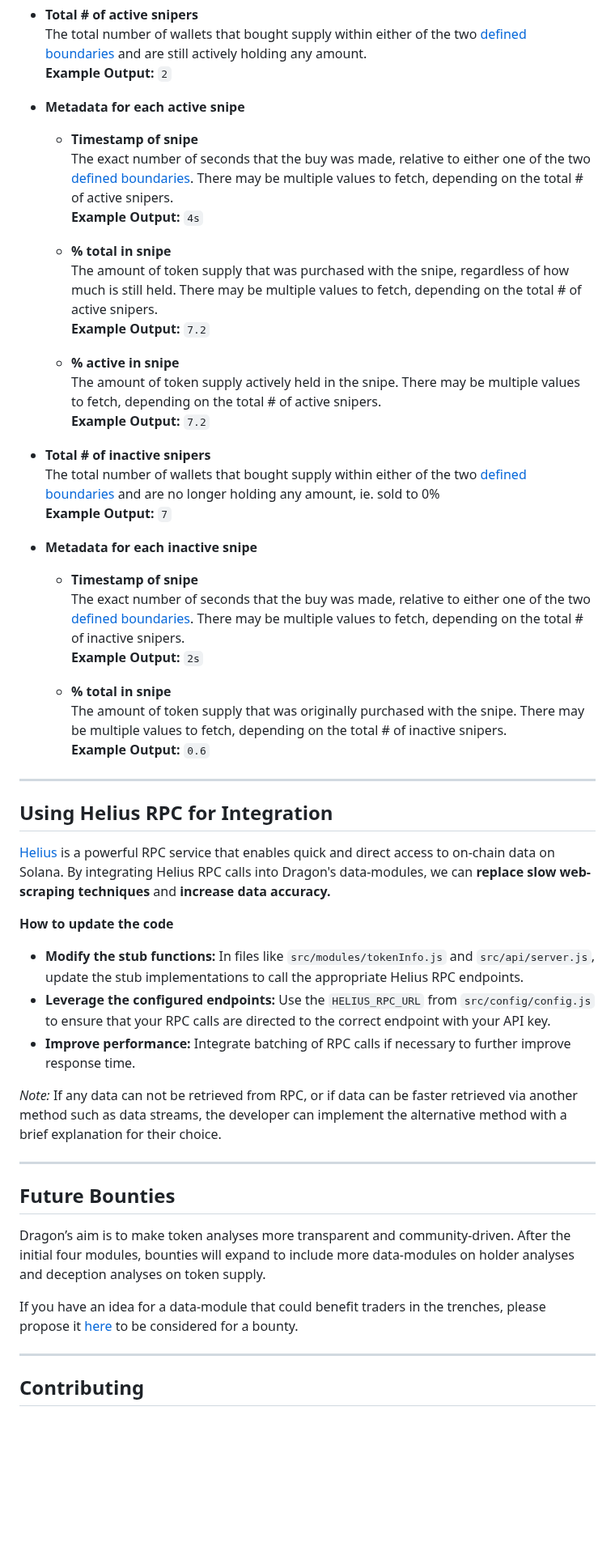
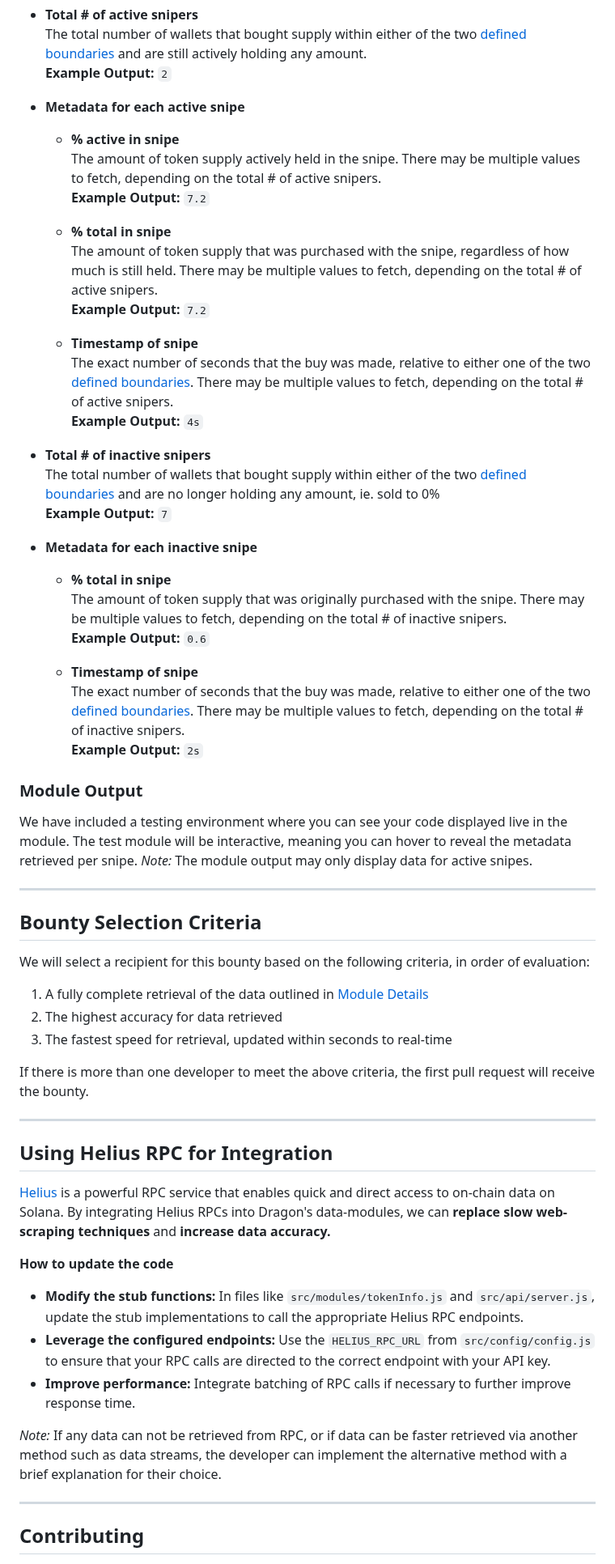
Before and after one commit to alpha-dragon-org/dragon-module3-sniperAnalysis, a Markdown page: README.md, the part around one of its changes. Shown at 81% size. Rendered like a GitHub page; blank space fills up the shorter version.

```diff
--- a/README.md
+++ b/README.md
@@ -161,17 +157,17 @@ dragon-data-modules/
 
 - **Metadata for each active snipe**
 
-  - **Timestamp of snipe**
-  The exact number of seconds that the buy was made, relative to either one of the two [defined boundaries](#intro-to-dragon-data-modules). There may be multiple values to fetch, depending on the total # of active snipers.
-  **Example Output:** `4s`
+  - **% active in snipe**
+  The amount of token supply actively held in the snipe. There may be multiple values to fetch, depending on the total # of active snipers.
+  **Example Output:** `7.2`
 
   - **% total in snipe**
   The amount of token supply that was purchased with the snipe, regardless of how much is still held. There may be multiple values to fetch, depending on the total # of active snipers.
   **Example Output:** `7.2`
 
-  - **% active in snipe**
-  The amount of token supply actively held in the snipe. There may be multiple values to fetch, depending on the total # of active snipers.
-  **Example Output:** `7.2`
+  - **Timestamp of snipe**
+  The exact number of seconds that the buy was made, relative to either one of the two [defined boundaries](#intro-to-dragon-data-modules). There may be multiple values to fetch, depending on the total # of active snipers.
+  **Example Output:** `4s`
 
 - **Total # of inactive snipers**
   The total number of wallets that bought supply within either of the two [defined boundaries](#intro-to-dragon-data-modules) and are no longer holding any amount, ie. sold to 0%
@@ -179,20 +175,35 @@ dragon-data-modules/
 
 - **Metadata for each inactive snipe**
 
-  - **Timestamp of snipe**
-  The exact number of seconds that the buy was made, relative to either one of the two [defined boundaries](#intro-to-dragon-data-modules). There may be multiple values to fetch, depending on the total # of inactive snipers.
-  **Example Output:** `2s`
-
   - **% total in snipe**
   The amount of token supply that was originally purchased with the snipe. There may be multiple values to fetch, depending on the total # of inactive snipers.
   **Example Output:** `0.6`
 
+   - **Timestamp of snipe**
+  The exact number of seconds that the buy was made, relative to either one of the two [defined boundaries](#intro-to-dragon-data-modules). There may be multiple values to fetch, depending on the total # of inactive snipers.
+  **Example Output:** `2s`
+
+### Module Output
+
+We have included a testing environment where you can see your code displayed live in the module. The test module will be interactive, meaning you can hover to reveal the metadata retrieved per snipe. *Note:* The module output may only display data for active snipes.
+
+---
+
+## Bounty Selection Criteria
+
+We will select a recipient for this bounty based on the following criteria, in order of evaluation:
+
+1. A fully complete retrieval of the data outlined in [Module Details](#module-details)
+2. The highest accuracy for data retrieved
+3. The fastest speed for retrieval, updated within seconds to real-time
+
+If there is more than one developer to meet the above criteria, the first pull request will receive the bounty.
 
 ---
 
 ## Using Helius RPC for Integration
 
-[Helius](https://www.helius.dev) is a powerful RPC service that enables quick and direct access to on-chain data on Solana. By integrating Helius RPC calls into Dragon's data-modules, we can **replace slow web-scraping techniques** and **increase data accuracy.**
+[Helius](https://www.helius.dev) is a powerful RPC service that enables quick and direct access to on-chain data on Solana. By integrating Helius RPCs into Dragon's data-modules, we can **replace slow web-scraping techniques** and **increase data accuracy.**
 
 **How to update the code**
 - **Modify the stub functions:** In files like `src/modules/tokenInfo.js` and `src/api/server.js`, update the stub implementations to call the appropriate Helius RPC endpoints.
@@ -200,14 +211,6 @@ dragon-data-modules/
 - **Improve performance:** Integrate batching of RPC calls if necessary to further improve response time.
 
 *Note:* If any data can not be retrieved from RPC, or if data can be faster retrieved via another method such as data streams, the developer can implement the alternative method with a brief explanation for their choice.
-
----
-
-## Future Bounties
-
-Dragon’s aim is to make token analyses more transparent and community-driven. After the initial four modules, bounties will expand to include more data-modules on holder analyses and deception analyses on token supply.
-
-If you have an idea for a data-module that could benefit traders in the trenches, please propose it [here](https://github.com/alpha-dragon-org/dragon-module-openIdeas) to be considered for a bounty.
 
 ---
 
```
Also changed, not shown: other parts of README.md (+15 -11 lines).
